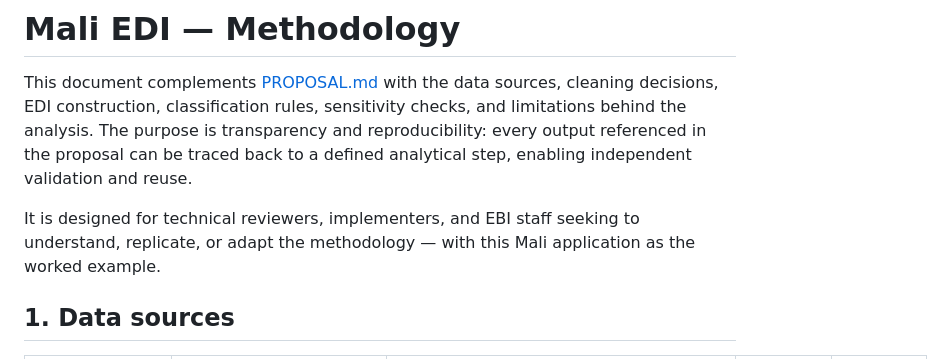
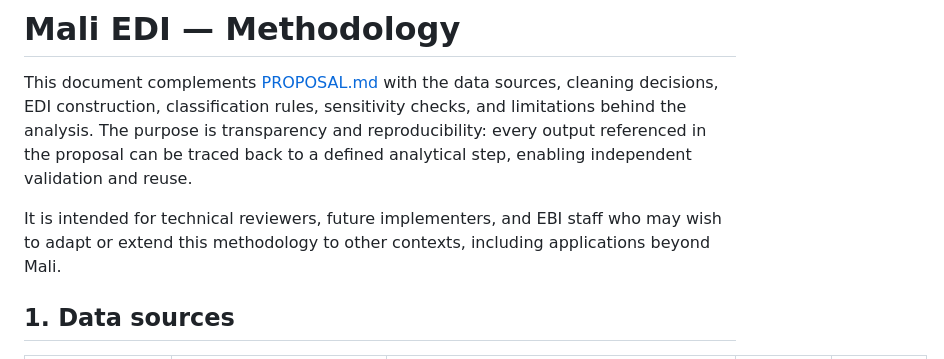
Before and after one commit to MegPhapha/EduDisruption-Index, a Markdown page: METHODOLOGY.md, the part around the change. GitHub-like rendering.

Commit message:
Reword METHODOLOGY.md audience line

```diff
--- a/METHODOLOGY.md
+++ b/METHODOLOGY.md
@@ -2,7 +2,7 @@
 
 This document complements [PROPOSAL.md](PROPOSAL.md) with the data sources, cleaning decisions, EDI construction, classification rules, sensitivity checks, and limitations behind the analysis. The purpose is transparency and reproducibility: every output referenced in the proposal can be traced back to a defined analytical step, enabling independent validation and reuse.
 
-It is designed for technical reviewers, implementers, and EBI staff seeking to understand, replicate, or adapt the methodology — with this Mali application as the worked example.
+It is intended for technical reviewers, future implementers, and EBI staff who may wish to adapt or extend this methodology to other contexts, including applications beyond Mali.
 
 ## 1. Data sources
 
```
